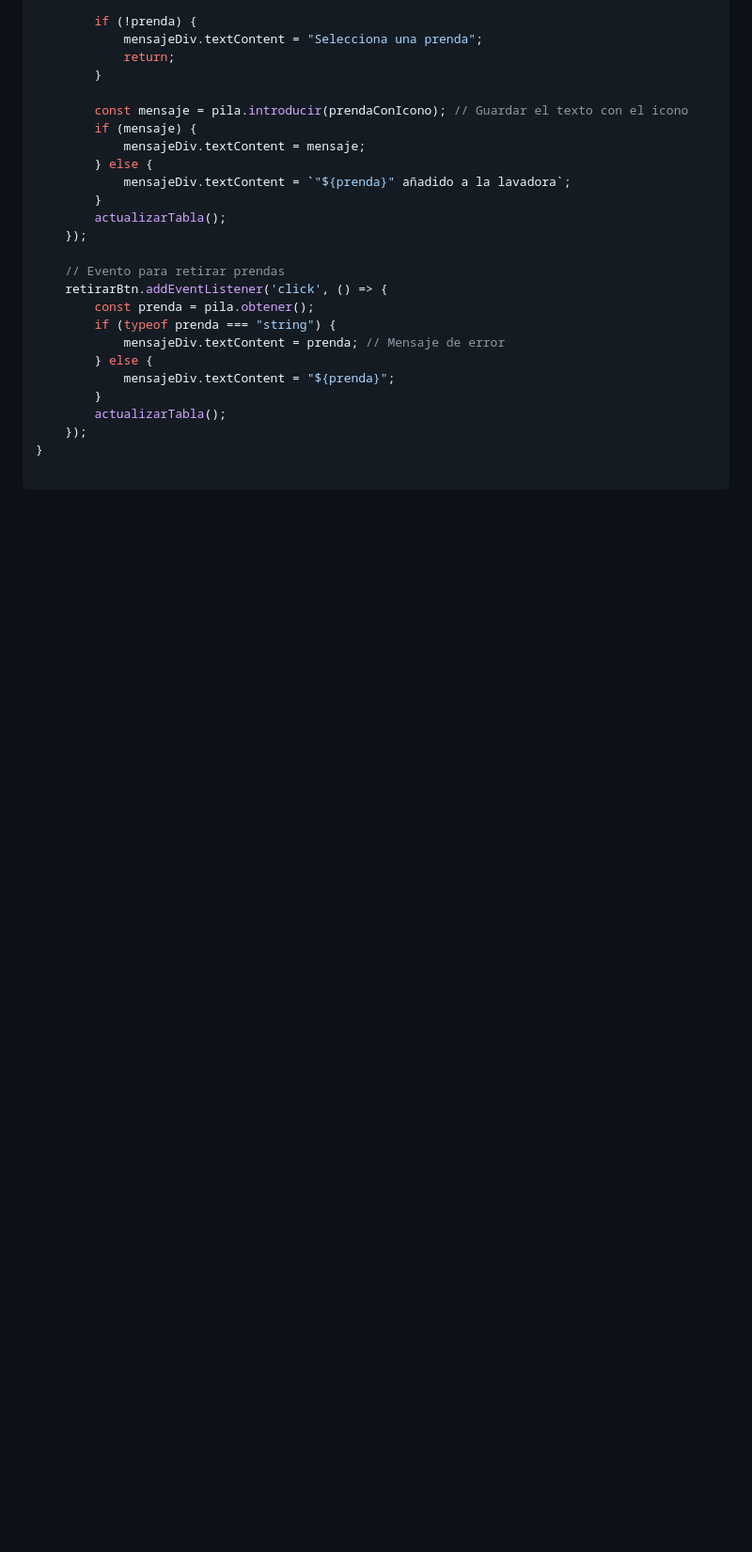
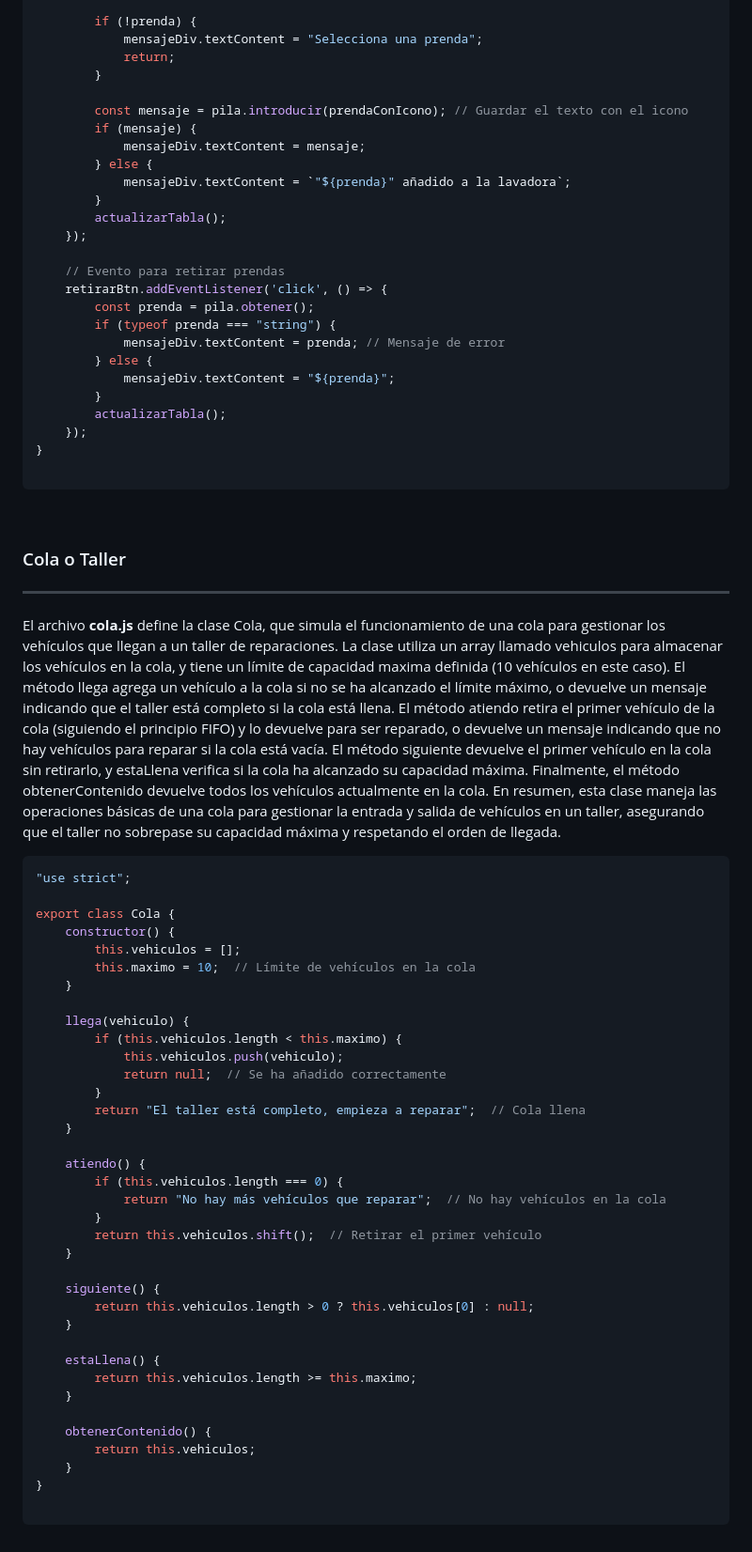
Before and after one commit to albaromero6/PortFolio-JS-ES6, a Markdown page: README.md, the part around one of its changes. Shown at 94% size. Rendered like a GitHub page; blank space fills up the shorter version.

````diff
--- a/README.md
+++ b/README.md
@@ -1914,3 +1914,46 @@ export function initPila() {
 }
 
 ```
+<br>
+<h3>Cola o Taller</h3>
+<hr>
+<p>El archivo <strong>cola.js</strong> define la clase Cola, que simula el funcionamiento de una cola para gestionar los vehículos que llegan a un taller de reparaciones. La clase utiliza un array llamado vehiculos para almacenar los vehículos en la cola, y tiene un límite de capacidad maxima definida (10 vehículos en este caso). El método llega agrega un vehículo a la cola si no se ha alcanzado el límite máximo, o devuelve un mensaje indicando que el taller está completo si la cola está llena. El método atiendo retira el primer vehículo de la cola (siguiendo el principio FIFO) y lo devuelve para ser reparado, o devuelve un mensaje indicando que no hay vehículos para reparar si la cola está vacía. El método siguiente devuelve el primer vehículo en la cola sin retirarlo, y estaLlena verifica si la cola ha alcanzado su capacidad máxima. Finalmente, el método obtenerContenido devuelve todos los vehículos actualmente en la cola. En resumen, esta clase maneja las operaciones básicas de una cola para gestionar la entrada y salida de vehículos en un taller, asegurando que el taller no sobrepase su capacidad máxima y respetando el orden de llegada.</p>
+
+```javascript
+"use strict";
+
+export class Cola {
+    constructor() {
+        this.vehiculos = [];
+        this.maximo = 10;  // Límite de vehículos en la cola
+    }
+
+    llega(vehiculo) {
+        if (this.vehiculos.length < this.maximo) {
+            this.vehiculos.push(vehiculo);
+            return null;  // Se ha añadido correctamente
+        }
+        return "El taller está completo, empieza a reparar";  // Cola llena
+    }
+
+    atiendo() {
+        if (this.vehiculos.length === 0) {
+            return "No hay más vehículos que reparar";  // No hay vehículos en la cola
+        }
+        return this.vehiculos.shift();  // Retirar el primer vehículo
+    }
+
+    siguiente() {
+        return this.vehiculos.length > 0 ? this.vehiculos[0] : null;
+    }
+
+    estaLlena() {
+        return this.vehiculos.length >= this.maximo;
+    }
+
+    obtenerContenido() {
+        return this.vehiculos;
+    }
+}
+
+```
````
Also changed, not shown: other parts of README.md (+2 -2 lines).
